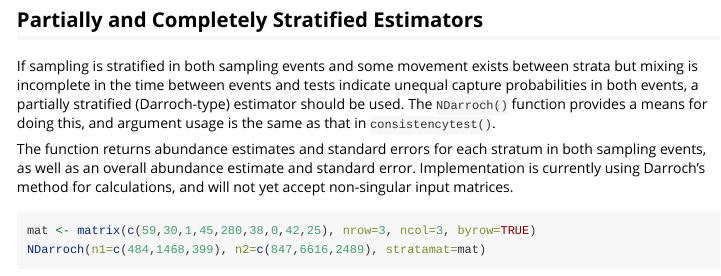
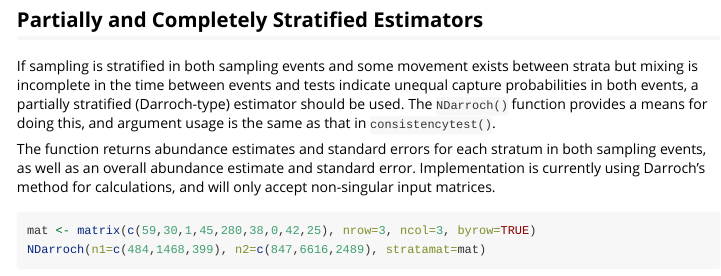
Before and after one commit to mbtyers/recapr, an R Markdown document (vignettes/recapr_vignette1.Rmd): the page in a window 1100 px wide, from 12940 px down. Rendered offline with R 4.5, knitr and Pandoc, with nearby package versions; some code elsewhere in the file could not run offline.

Commit message:
fixed a thing

````diff
--- a/vignettes/recapr_vignette1.Rmd
+++ b/vignettes/recapr_vignette1.Rmd
@@ -180,7 +180,7 @@ powstrattest(N=c(1000,2000), n1=c(100,200), n2=c(200,200))
 
 If sampling is stratified in both sampling events and some movement exists between strata but mixing is incomplete in the time between events and tests indicate unequal capture probabilities in both events, a partially stratified (Darroch-type) estimator should be used.  The `NDarroch()` function provides a means for doing this, and argument usage is the same as that in `consistencytest()`.
 
-The function returns abundance estimates and standard errors for each stratum in both sampling events, as well as an overall abundance estimate and standard error.  Implementation is currently using Darroch's method for calculations, and will not yet accept non-singular input matrices.
+The function returns abundance estimates and standard errors for each stratum in both sampling events, as well as an overall abundance estimate and standard error.  Implementation is currently using Darroch's method for calculations, and will only accept non-singular input matrices.
 
 ```{r}
 mat <- matrix(c(59,30,1,45,280,38,0,42,25), nrow=3, ncol=3, byrow=TRUE)
````
Also changed, not shown: R/NDarroch.R (+1 -1 lines).
